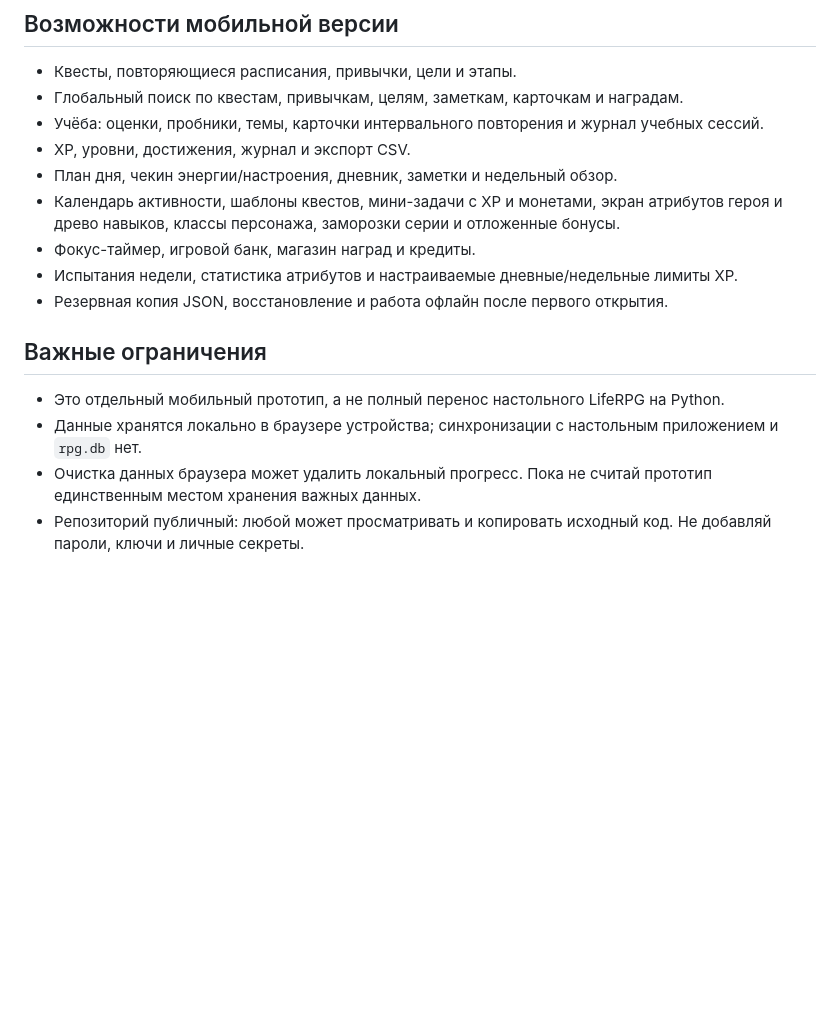
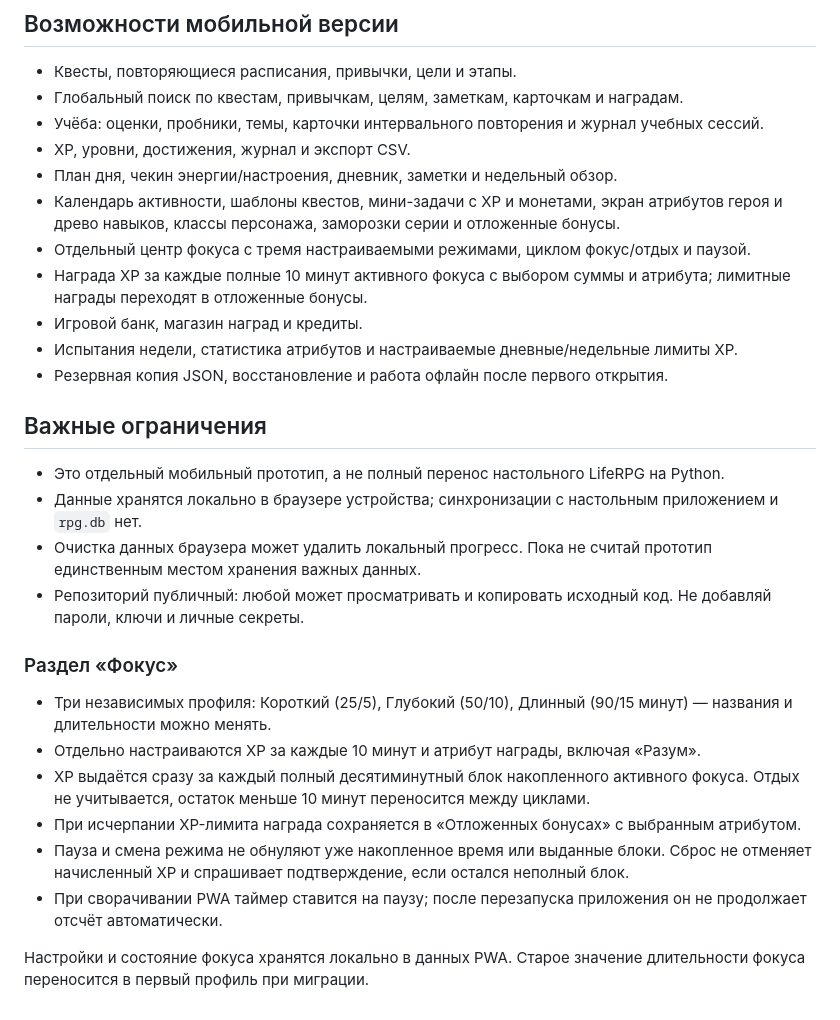
Before and after one commit to denovseicev-png/liferpg-mobile, a Markdown page: README_RU.md, the part around the change. Drawn GitHub-style; blank space fills up the shorter version.

Commit message:
Document configurable focus profiles and reward rules

```diff
--- a/README_RU.md
+++ b/README_RU.md
@@ -30,7 +30,9 @@ https://denovseicev-png.github.io/liferpg-mobile/
 - XP, уровни, достижения, журнал и экспорт CSV.
 - План дня, чекин энергии/настроения, дневник, заметки и недельный обзор.
 - Календарь активности, шаблоны квестов, мини-задачи с XP и монетами, экран атрибутов героя и древо навыков, классы персонажа, заморозки серии и отложенные бонусы.
-- Фокус-таймер, игровой банк, магазин наград и кредиты.
+- Отдельный центр фокуса с тремя настраиваемыми режимами, циклом фокус/отдых и паузой.
+- Награда XP за каждые полные 10 минут активного фокуса с выбором суммы и атрибута; лимитные награды переходят в отложенные бонусы.
+- Игровой банк, магазин наград и кредиты.
 - Испытания недели, статистика атрибутов и настраиваемые дневные/недельные лимиты XP.
 - Резервная копия JSON, восстановление и работа офлайн после первого открытия.
 
@@ -40,3 +42,14 @@ https://denovseicev-png.github.io/liferpg-mobile/
 - Данные хранятся локально в браузере устройства; синхронизации с настольным приложением и `rpg.db` нет.
 - Очистка данных браузера может удалить локальный прогресс. Пока не считай прототип единственным местом хранения важных данных.
 - Репозиторий публичный: любой может просматривать и копировать исходный код. Не добавляй пароли, ключи и личные секреты.
+
+### Раздел «Фокус»
+
+- Три независимых профиля: Короткий (25/5), Глубокий (50/10), Длинный (90/15 минут) — названия и длительности можно менять.
+- Отдельно настраиваются XP за каждые 10 минут и атрибут награды, включая «Разум».
+- XP выдаётся сразу за каждый полный десятиминутный блок накопленного активного фокуса. Отдых не учитывается, остаток меньше 10 минут переносится между циклами.
+- При исчерпании XP-лимита награда сохраняется в «Отложенных бонусах» с выбранным атрибутом.
+- Пауза и смена режима не обнуляют уже накопленное время или выданные блоки. Сброс не отменяет начисленный XP и спрашивает подтверждение, если остался неполный блок.
+- При сворачивании PWA таймер ставится на паузу; после перезапуска приложения он не продолжает отсчёт автоматически.
+
+Настройки и состояние фокуса хранятся локально в данных PWA. Старое значение длительности фокуса переносится в первый профиль при миграции.
```
